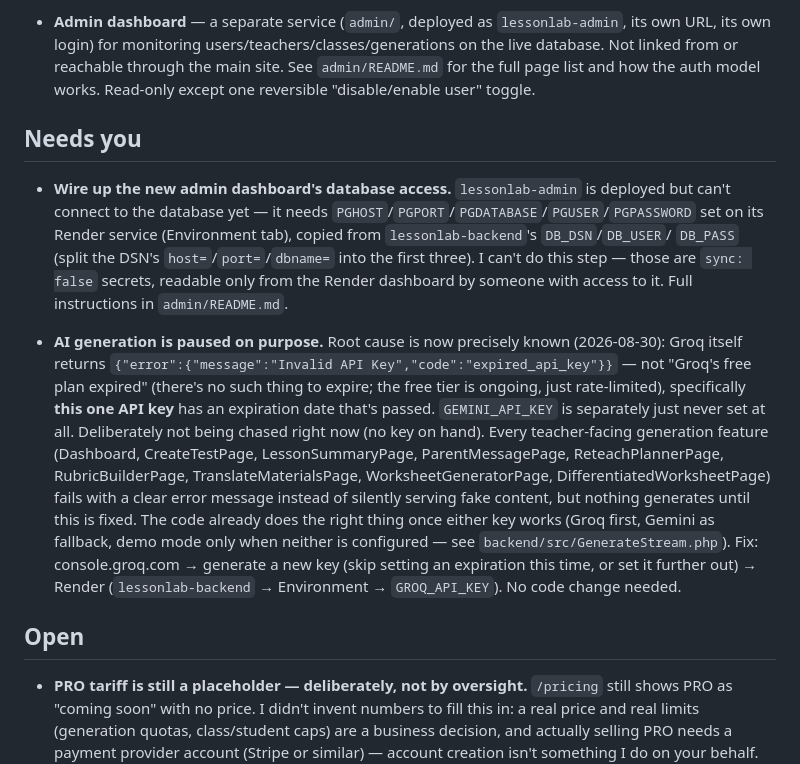
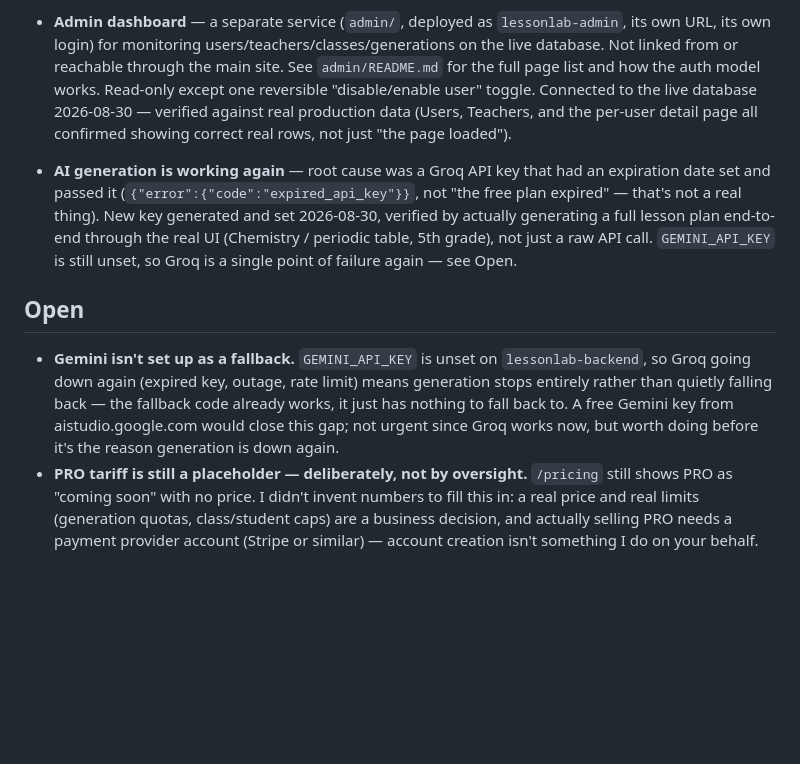
Before and after one commit to hilexa-hlxa/lesson-planner, a Markdown page: ROADMAP.md, the part around the change. Rendered like a GitHub page; blank space fills up the shorter version.

```diff
--- a/ROADMAP.md
+++ b/ROADMAP.md
@@ -134,33 +134,22 @@
 - **Admin dashboard** — a separate service (`admin/`, deployed as `lessonlab-admin`, its own URL,
   its own login) for monitoring users/teachers/classes/generations on the live database. Not linked
   from or reachable through the main site. See `admin/README.md` for the full page list and how the
-  auth model works. Read-only except one reversible "disable/enable user" toggle.
-
-## Needs you
-
-- **Wire up the new admin dashboard's database access.** `lessonlab-admin` is deployed but can't
-  connect to the database yet — it needs `PGHOST`/`PGPORT`/`PGDATABASE`/`PGUSER`/`PGPASSWORD` set on
-  its Render service (Environment tab), copied from `lessonlab-backend`'s `DB_DSN`/`DB_USER`/
-  `DB_PASS` (split the DSN's `host=`/`port=`/`dbname=` into the first three). I can't do this step —
-  those are `sync: false` secrets, readable only from the Render dashboard by someone with access to
-  it. Full instructions in `admin/README.md`.
-
-- **AI generation is paused on purpose.** Root cause is now precisely known (2026-08-30): Groq
-  itself returns `{"error":{"message":"Invalid API Key","code":"expired_api_key"}}` — not "Groq's
-  free plan expired" (there's no such thing to expire; the free tier is ongoing, just rate-limited),
-  specifically **this one API key** has an expiration date that's passed. `GEMINI_API_KEY` is
-  separately just never set at all. Deliberately not being chased right now (no key on hand). Every
-  teacher-facing generation feature (Dashboard, CreateTestPage, LessonSummaryPage,
-  ParentMessagePage, ReteachPlannerPage, RubricBuilderPage, TranslateMaterialsPage,
-  WorksheetGeneratorPage, DifferentiatedWorksheetPage) fails with a clear error message instead of
-  silently serving fake content, but nothing generates until this is fixed. The code already does
-  the right thing once either key works (Groq first, Gemini as fallback, demo mode only when
-  neither is configured — see `backend/src/GenerateStream.php`). Fix: console.groq.com → generate a
-  new key (skip setting an expiration this time, or set it further out) → Render
-  (`lessonlab-backend` → Environment → `GROQ_API_KEY`). No code change needed.
+  auth model works. Read-only except one reversible "disable/enable user" toggle. Connected to the
+  live database 2026-08-30 — verified against real production data (Users, Teachers, and the
+  per-user detail page all confirmed showing correct real rows, not just "the page loaded").
+- **AI generation is working again** — root cause was a Groq API key that had an expiration date set
+  and passed it (`{"error":{"code":"expired_api_key"}}`, not "the free plan expired" — that's not a
+  real thing). New key generated and set 2026-08-30, verified by actually generating a full lesson
+  plan end-to-end through the real UI (Chemistry / periodic table, 5th grade), not just a raw API
+  call. `GEMINI_API_KEY` is still unset, so Groq is a single point of failure again — see Open.
 
 ## Open
 
+- **Gemini isn't set up as a fallback.** `GEMINI_API_KEY` is unset on `lessonlab-backend`, so Groq
+  going down again (expired key, outage, rate limit) means generation stops entirely rather than
+  quietly falling back — the fallback code already works, it just has nothing to fall back to. A
+  free Gemini key from aistudio.google.com would close this gap; not urgent since Groq works now,
+  but worth doing before it's the reason generation is down again.
 - **PRO tariff is still a placeholder — deliberately, not by oversight.** `/pricing` still shows PRO
   as "coming soon" with no price. I didn't invent numbers to fill this in: a real price and real
   limits (generation quotas, class/student caps) are a business decision, and actually selling PRO
```
Also changed, not shown: ADMIN_DB_SETUP.md (deleted, +0 -35 lines).
